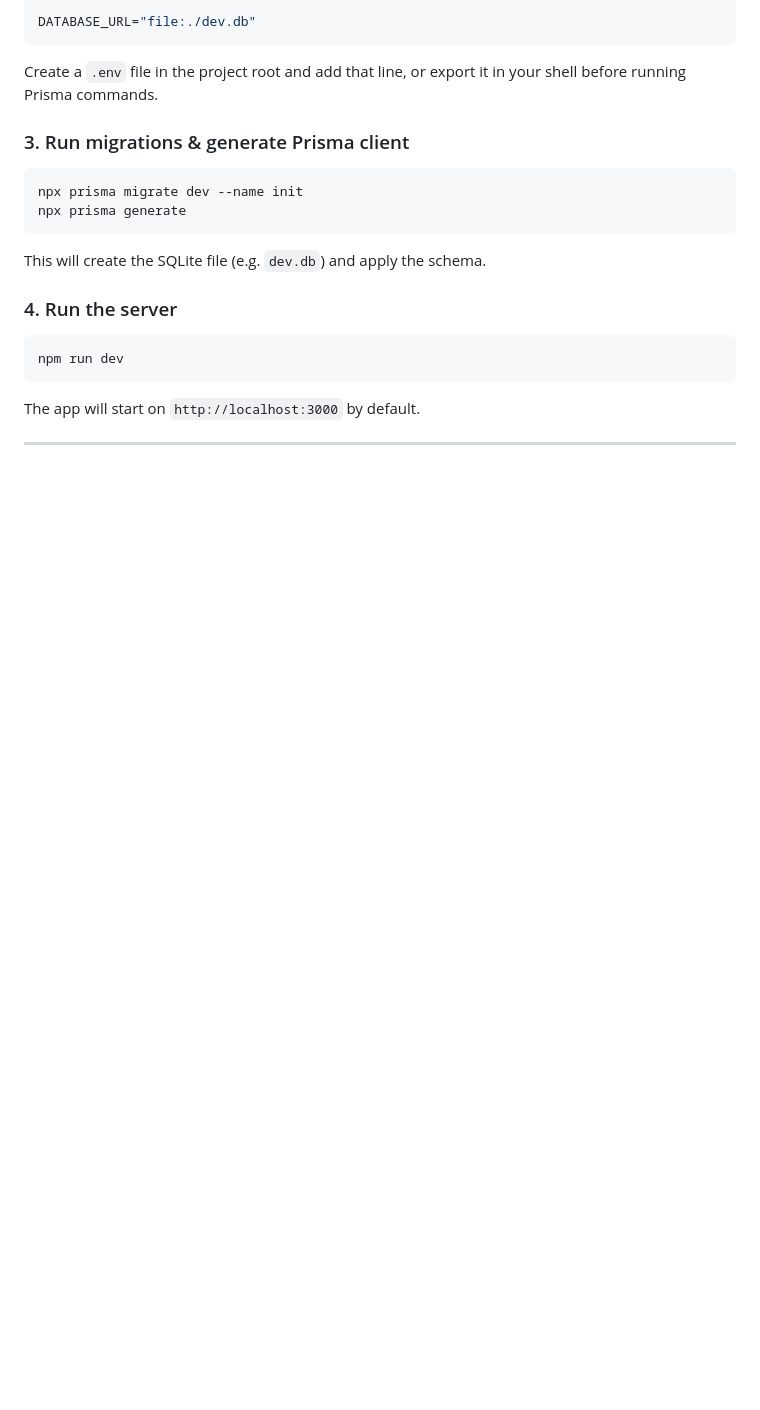
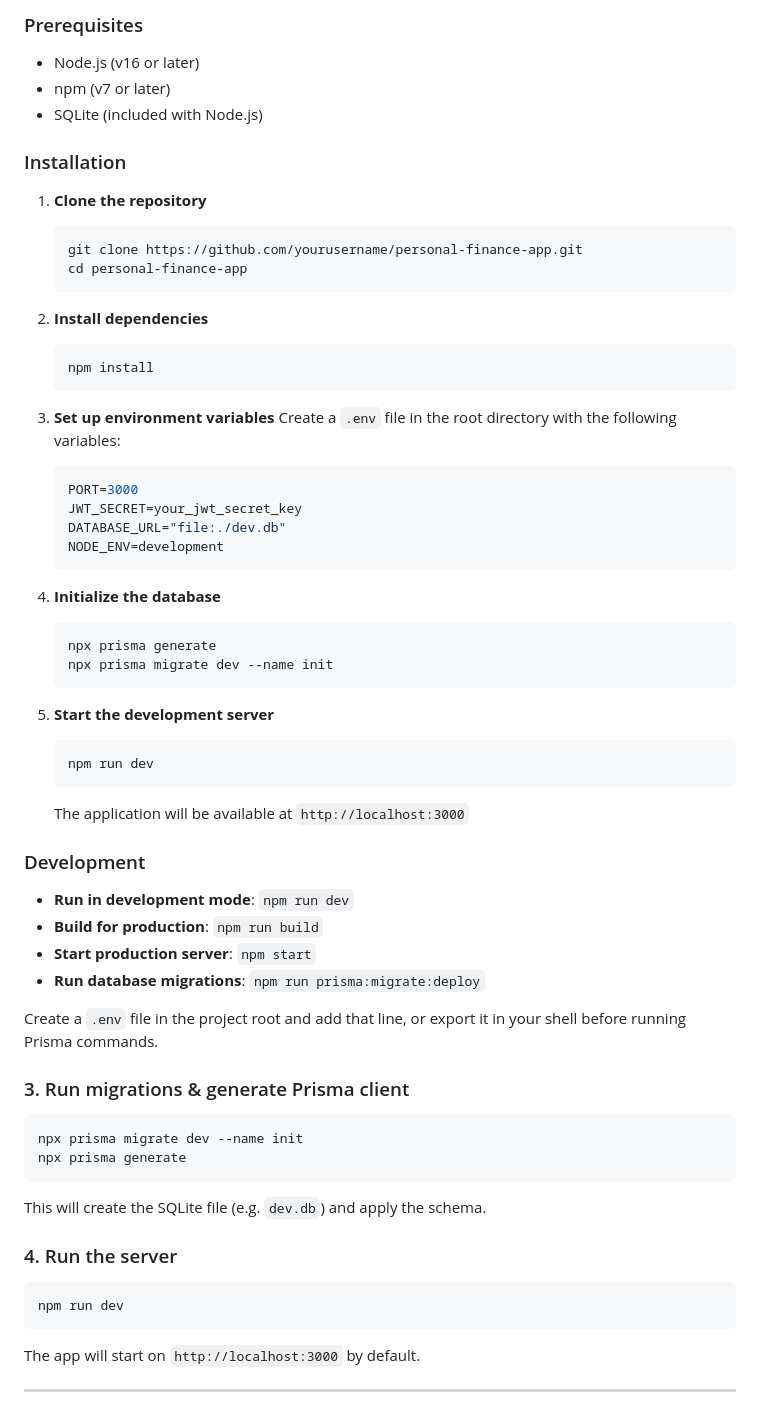
Before and after one commit to Badhri29/NetworthSoftware, a Markdown page: README.md, the part around the change printed below. Rendered like a GitHub page; blank space fills up the shorter version.

````diff
--- a/README.md
+++ b/README.md
@@ -46,7 +62,50 @@ The Prisma schema is configured for SQLite and expects `DATABASE_URL` to be set.
 
-```bash
-DATABASE_URL="file:./dev.db"
-```
+### Prerequisites
+
+- Node.js (v16 or later)
+- npm (v7 or later)
+- SQLite (included with Node.js)
+
+### Installation
+
+1. **Clone the repository**
+   ```bash
+   git clone https://github.com/yourusername/personal-finance-app.git
+   cd personal-finance-app
+   ```
+
+2. **Install dependencies**
+   ```bash
+   npm install
+   ```
+
+3. **Set up environment variables**
+   Create a `.env` file in the root directory with the following variables:
+   ```env
+   PORT=3000
+   JWT_SECRET=your_jwt_secret_key
+   DATABASE_URL="file:./dev.db"
+   NODE_ENV=development
+   ```
+
+4. **Initialize the database**
+   ```bash
+   npx prisma generate
+   npx prisma migrate dev --name init
+   ```
+
+5. **Start the development server**
+   ```bash
+   npm run dev
+   ```
+   The application will be available at `http://localhost:3000`
+
+### Development
+
+- **Run in development mode**: `npm run dev`
+- **Build for production**: `npm run build`
+- **Start production server**: `npm start`
+- **Run database migrations**: `npm run prisma:migrate:deploy`
 
 Create a `.env` file in the project root and add that line, or export it in your shell before running Prisma commands.
 
````
Also changed, not shown: other parts of README.md (+48 -69 lines).
